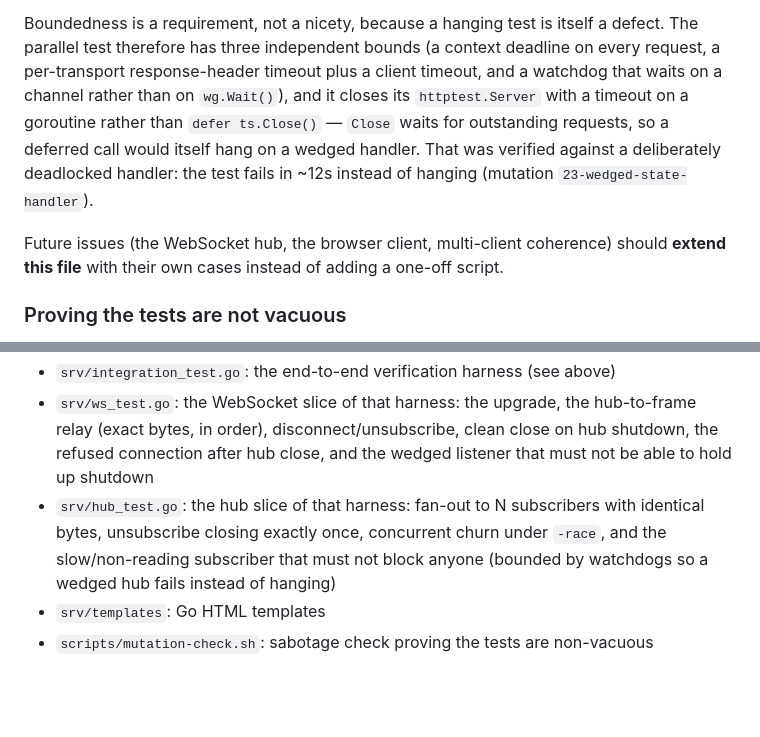
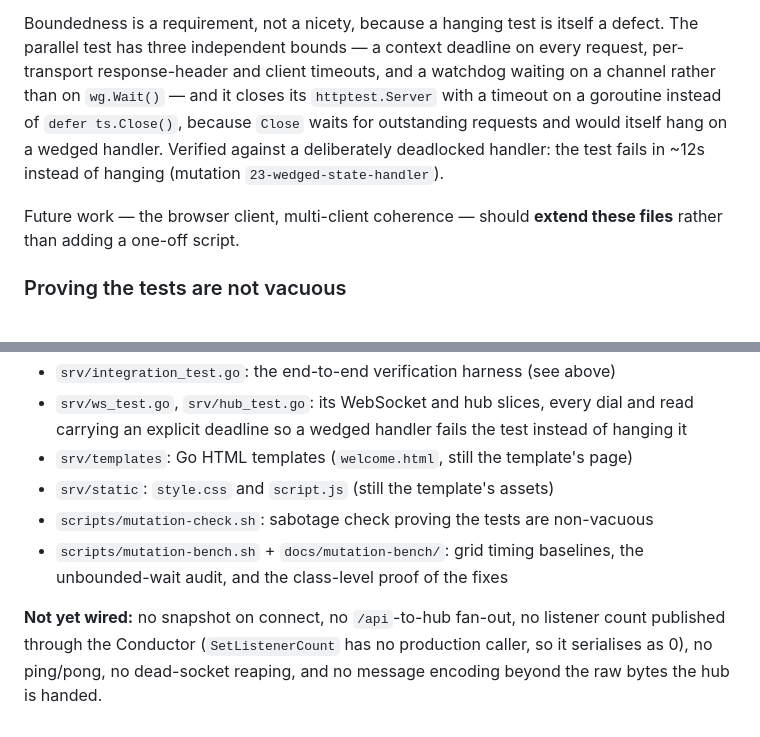
Before and after one commit to newscientist101/apple-turnover, a Markdown page: README.md, 2 parts joined by grey strips. GitHub-like rendering; blank space fills up the shorter version.

```diff
--- a/README.md
+++ b/README.md
@@ -77,17 +70,15 @@ same one `Server.Serve` mounts) and drives it the way the external agent does:
 
 Boundedness is a requirement, not a nicety, because a hanging test is itself a
-defect. The parallel test therefore has three independent bounds (a context
-deadline on every request, a per-transport response-header timeout plus a client
-timeout, and a watchdog that waits on a channel rather than on `wg.Wait()`), and
-it closes its `httptest.Server` with a timeout on a goroutine rather than
-`defer ts.Close()` — `Close` waits for outstanding requests, so a deferred call
-would itself hang on a wedged handler. That was verified against a deliberately
-deadlocked handler: the test fails in ~12s instead of hanging (mutation
-`23-wedged-state-handler`).
+defect. The parallel test has three independent bounds — a context deadline on
+every request, per-transport response-header and client timeouts, and a watchdog
+waiting on a channel rather than on `wg.Wait()` — and it closes its
+`httptest.Server` with a timeout on a goroutine instead of `defer ts.Close()`,
+because `Close` waits for outstanding requests and would itself hang on a wedged
+handler. Verified against a deliberately deadlocked handler: the test fails in
+~12s instead of hanging (mutation `23-wedged-state-handler`).
 
-Future issues (the WebSocket hub, the browser client, multi-client coherence)
-should **extend this file** with their own cases instead of adding a one-off
-script.
+Future work — the browser client, multi-client coherence — should **extend these
+files** rather than adding a one-off script.
 
 ### Proving the tests are not vacuous
 
@@ -194,11 +159,14 @@ queries, and the `modernc.org/sqlite` dependency) are gone.
 - `srv/integration_test.go`: the end-to-end verification harness (see above)
-- `srv/ws_test.go`: the WebSocket slice of that harness: the upgrade, the
-  hub-to-frame relay (exact bytes, in order), disconnect/unsubscribe, clean
-  close on hub shutdown, the refused connection after hub close, and the wedged
-  listener that must not be able to hold up shutdown
-- `srv/hub_test.go`: the hub slice of that harness: fan-out to N subscribers
-  with identical bytes, unsubscribe closing exactly once, concurrent churn
-  under `-race`, and the slow/non-reading subscriber that must not block anyone
-  (bounded by watchdogs so a wedged hub fails instead of hanging)
-- `srv/templates`: Go HTML templates
+- `srv/ws_test.go`, `srv/hub_test.go`: its WebSocket and hub slices, every dial
+  and read carrying an explicit deadline so a wedged handler fails the test
+  instead of hanging it
+- `srv/templates`: Go HTML templates (`welcome.html`, still the template's page)
+- `srv/static`: `style.css` and `script.js` (still the template's assets)
 - `scripts/mutation-check.sh`: sabotage check proving the tests are non-vacuous
+- `scripts/mutation-bench.sh` + `docs/mutation-bench/`: grid timing baselines,
+  the unbounded-wait audit, and the class-level proof of the fixes
+
+**Not yet wired:** no snapshot on connect, no `/api`-to-hub fan-out, no listener
+count published through the Conductor (`SetListenerCount` has no production
+caller, so it serialises as 0), no ping/pong, no dead-socket reaping, and no
+message encoding beyond the raw bytes the hub is handed.
```
Also changed, not shown: other parts of README.md (+87 -120 lines).
